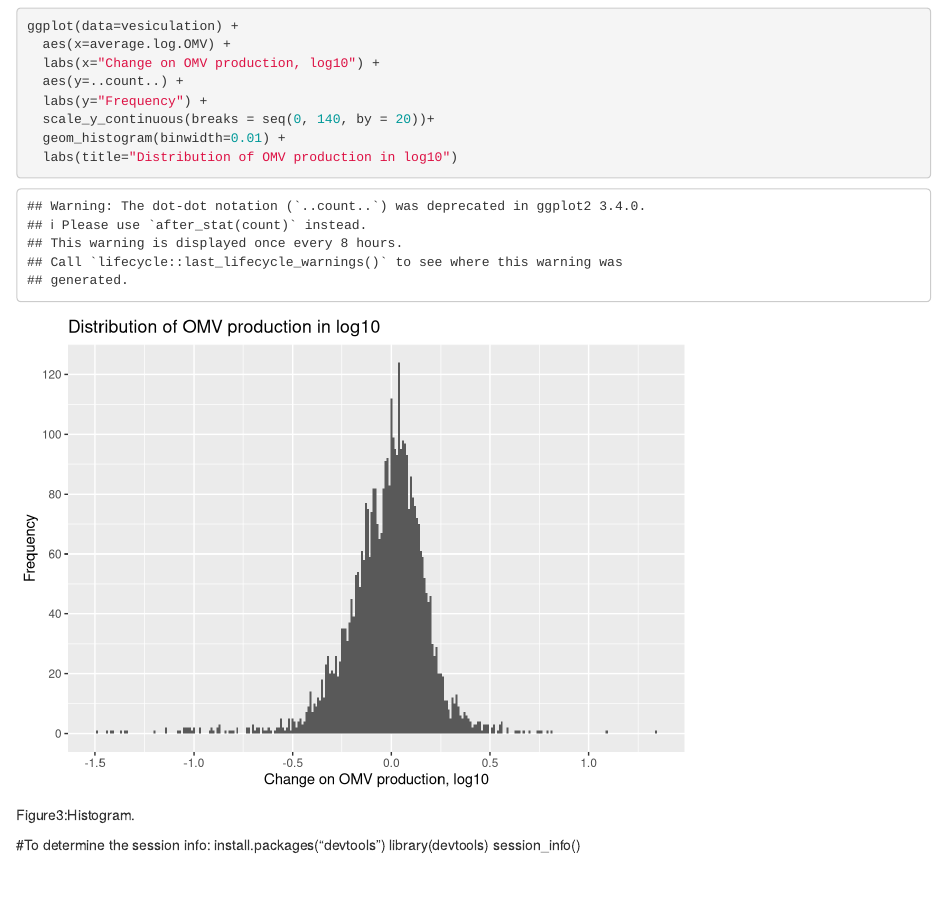
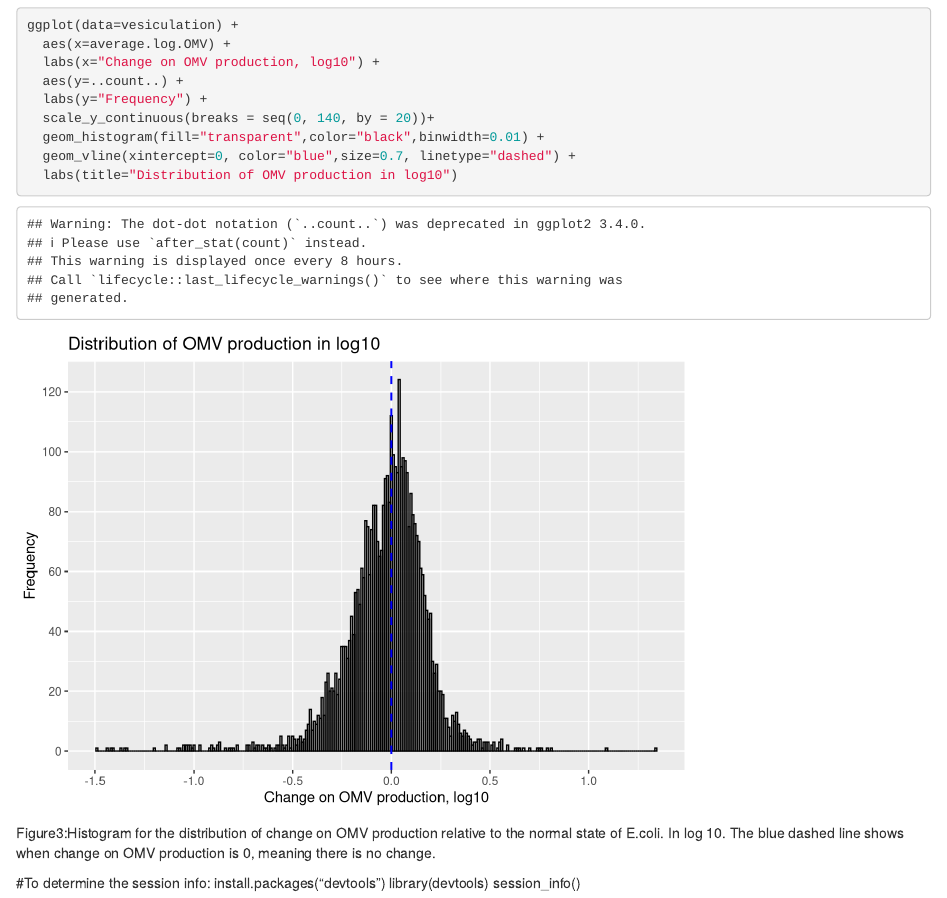
Before and after one commit to Jiucheng-Ding/BIOMI6300_Project1, an R Markdown document (Analysis/OMV-analysis.Rmd): the page in a window 1100 px wide, from 3510 px down before the commit and from 3460 px down after it, so that both start at the same text. Rendered offline with R 4.5, knitr and Pandoc, with nearby package versions.

Commit message:
Modified figure3 histogram, added the dashed line.

````diff
--- a/Analysis/OMV-analysis.Rmd
+++ b/Analysis/OMV-analysis.Rmd
@@ -76,19 +75,19 @@ Figure2:This scatterplot shows the OMV production change in log10. Each dot repr
 
 
 #Make a histogram showing the frequency.
-
-```{r data}
+```{r figure3}
 ggplot(data=vesiculation) +
   aes(x=average.log.OMV) +
   labs(x="Change on OMV production, log10") +
   aes(y=..count..) +
   labs(y="Frequency") +
   scale_y_continuous(breaks = seq(0, 140, by = 20))+
-  geom_histogram(binwidth=0.01) +
+  geom_histogram(fill="transparent",color="black",binwidth=0.01) +
+  geom_vline(xintercept=0, color="blue",size=0.7, linetype="dashed") +
   labs(title="Distribution of OMV production in log10")
 
 ```
-Figure3:Histogram.
+Figure3:Histogram for the distribution of change on OMV production relative to the normal state of E.coli. In log 10. The blue dashed line shows when change on OMV production is 0, meaning there is no change.
 
 
 
````
Also changed, not shown: Analysis/OMV-analysis.html, Analysis/OMV-analysis.Rmd (7 more changed lines).
